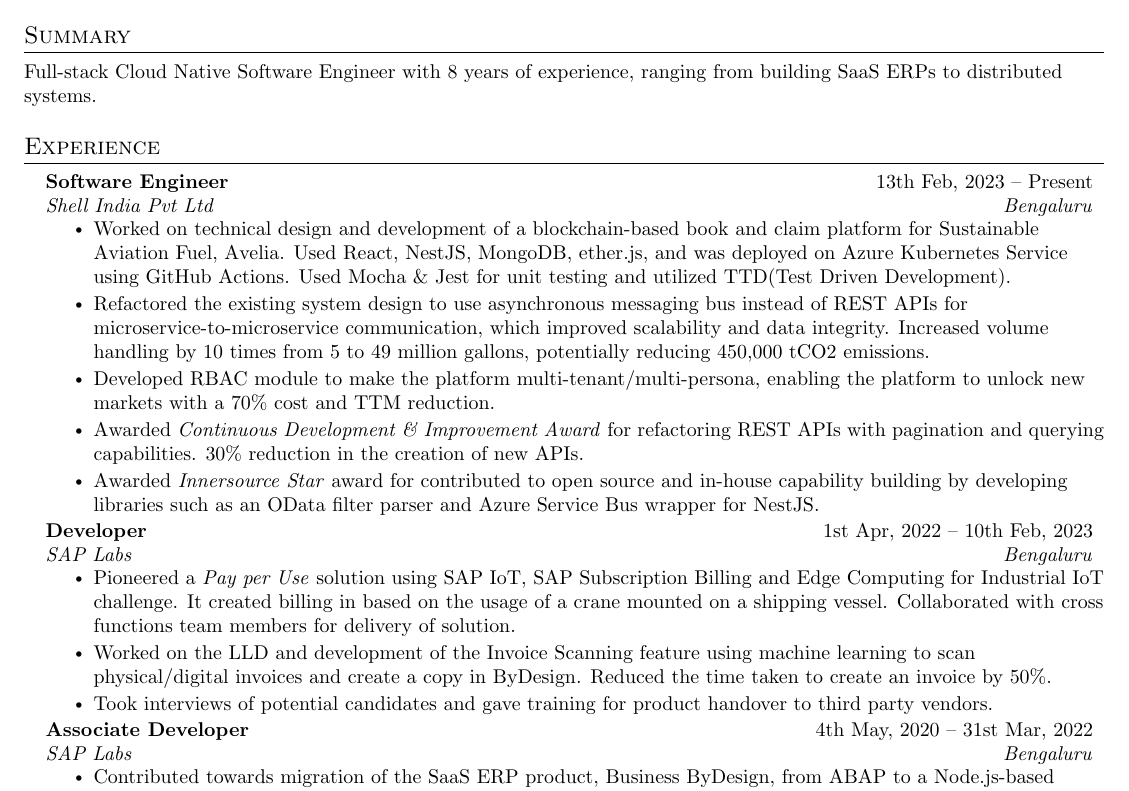
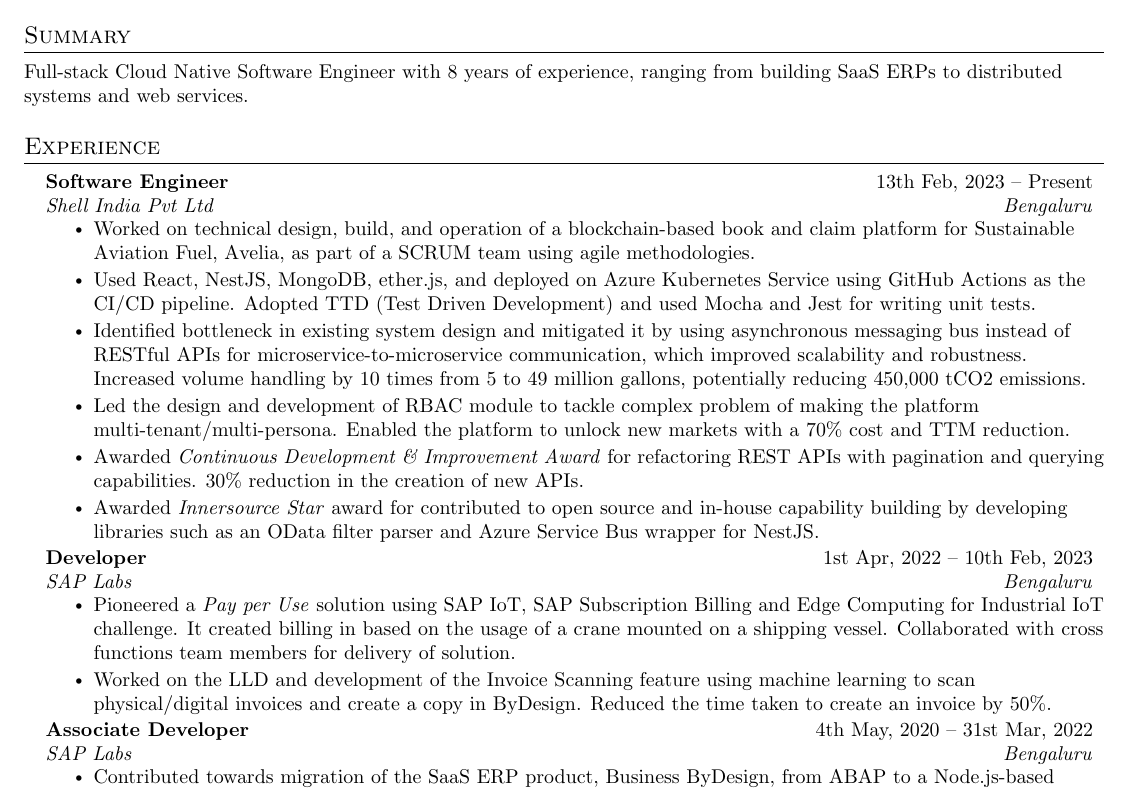
Before and after one commit to vivek1052/vivek1052.github.io, a LaTeX CV (src/resume.tex): part of page 1 of 2, cut so that both start at the same text. Compiled offline with pdfLaTeX.

Commit message:
Update resume.tex

```diff
--- a/src/resume.tex
+++ b/src/resume.tex
@@ -120,7 +120,7 @@
 
 %-----------Summary--------------
 \section{Summary}
-  \small{Full-stack Cloud Native Software Engineer with 8 years of experience, ranging from building SaaS ERPs to distributed systems.}
+  \small{Full-stack Cloud Native Software Engineer with 8 years of experience, ranging from building SaaS ERPs to distributed systems and web services.}
 
 %-----------EXPERIENCE-----------
 \section{Experience}
@@ -130,9 +130,10 @@
       {Software Engineer}{13th Feb, 2023 -- Present}
       {Shell India Pvt Ltd}{Bengaluru}
       \resumeItemListStart
-        \resumeItem{Worked on technical design and development of a blockchain-based book and claim platform for Sustainable Aviation Fuel, Avelia. Used React, NestJS, MongoDB, ether.js, and was deployed on Azure Kubernetes Service using GitHub Actions. Used Mocha \& Jest for unit testing and utilized TTD(Test Driven Development).}
-        \resumeItem{Refactored the existing system design to use asynchronous messaging bus instead of REST APIs for microservice-to-microservice communication, which improved scalability and data integrity. Increased volume handling by 10 times from 5 to 49 million gallons, potentially reducing 450,000 tCO2 emissions.}
-        \resumeItem{Developed RBAC module to make the platform multi-tenant/multi-persona, enabling the platform to unlock new markets with a 70\% cost and TTM reduction.}
+        \resumeItem{Worked on technical design, build, and operation of a blockchain-based book and claim platform for Sustainable Aviation Fuel, Avelia, as part of a SCRUM team using agile methodologies.}
+        \resumeItem{Used React, NestJS, MongoDB, ether.js, and deployed on Azure Kubernetes Service using GitHub Actions as the CI/CD pipeline. Adopted TTD (Test Driven Development) and used Mocha and Jest for writing unit tests.}
+        \resumeItem{Identified bottleneck in existing system design and mitigated it by using asynchronous messaging bus instead of RESTful APIs for microservice-to-microservice communication, which improved scalability and robustness. Increased volume handling by 10 times from 5 to 49 million gallons, potentially reducing 450,000 tCO2 emissions.}
+        \resumeItem{Led the design and development of RBAC module to tackle complex problem of making the platform multi-tenant/multi-persona. Enabled the platform to unlock new markets with a 70\% cost and TTM reduction.}
         \resumeItem{Awarded \emph{Continuous Development \& Improvement Award} for refactoring REST APIs with pagination and querying capabilities. 30\% reduction in the creation of new APIs. }
         \resumeItem{Awarded \emph{Innersource Star} award for contributed to open source and in-house capability building by developing libraries such as an OData filter parser and Azure Service Bus wrapper for NestJS.}
       \resumeItemListEnd
@@ -153,7 +154,6 @@
       \resumeItemListStart
         \resumeItem{Pioneered a \emph{Pay per Use} solution using SAP IoT, SAP Subscription Billing and Edge Computing for Industrial IoT challenge. It created billing in based on the usage of a crane mounted on a shipping vessel. Collaborated with cross functions team members for delivery of solution.}
         \resumeItem{Worked on the LLD and development of the Invoice Scanning feature using machine learning to scan physical/digital invoices and create a copy in ByDesign. Reduced the time taken to create an invoice by 50\%.}
-        \resumeItem{Took interviews of potential candidates and gave training for product handover to third party vendors.}
     \resumeItemListEnd
 
     \resumeSubheading
```
